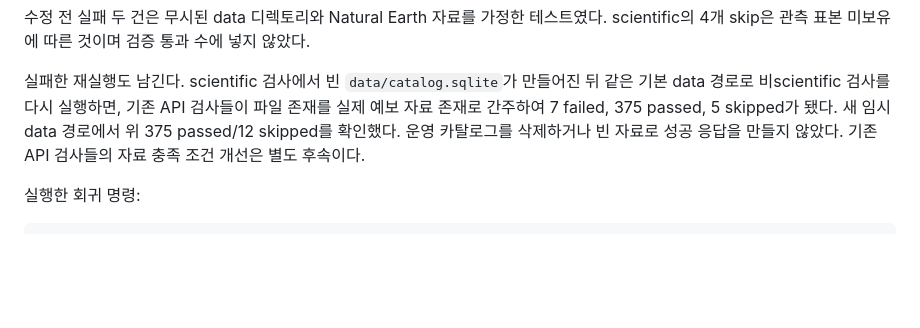
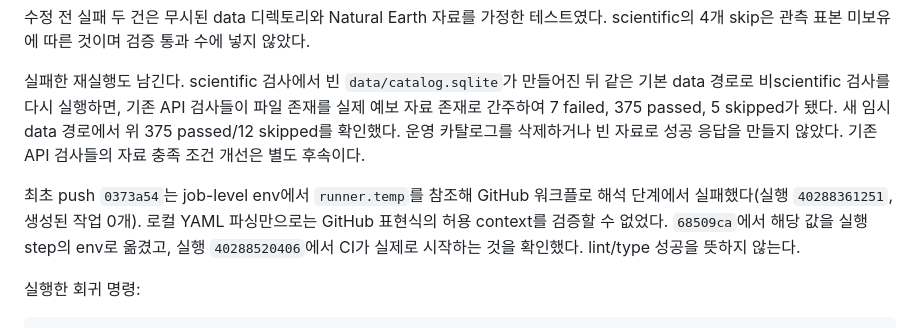
Before and after one commit to jonghyun0000/project-poseidon, a Markdown page: docs/PHASE34_CI_DIAGNOSTICS.md, the part around the change. Drawn GitHub-style; blank space fills up the shorter version.

Commit message:
[astra] A4 retain workflow-context failure and correction

````diff
--- a/docs/PHASE34_CI_DIAGNOSTICS.md
+++ b/docs/PHASE34_CI_DIAGNOSTICS.md
@@ -57,6 +57,11 @@ scientific의 4개 skip은 관측 표본 미보유에 따른 것이며 검증
 새 임시 data 경로에서 위 375 passed/12 skipped를 확인했다. 운영 카탈로그를 삭제하거나
 빈 자료로 성공 응답을 만들지 않았다. 기존 API 검사들의 자료 충족 조건 개선은 별도 후속이다.
 
+최초 push `0373a54`는 job-level env에서 `runner.temp`를 참조해 GitHub 워크플로 해석 단계에서
+실패했다(실행 `40288361251`, 생성된 작업 0개). 로컬 YAML 파싱만으로는 GitHub 표현식의
+허용 context를 검증할 수 없었다. `68509ca`에서 해당 값을 실행 step의 env로 옮겼고,
+실행 `40288520406`에서 CI가 실제로 시작하는 것을 확인했다. lint/type 성공을 뜻하지 않는다.
+
 실행한 회귀 명령:
 
 ```sh
````
